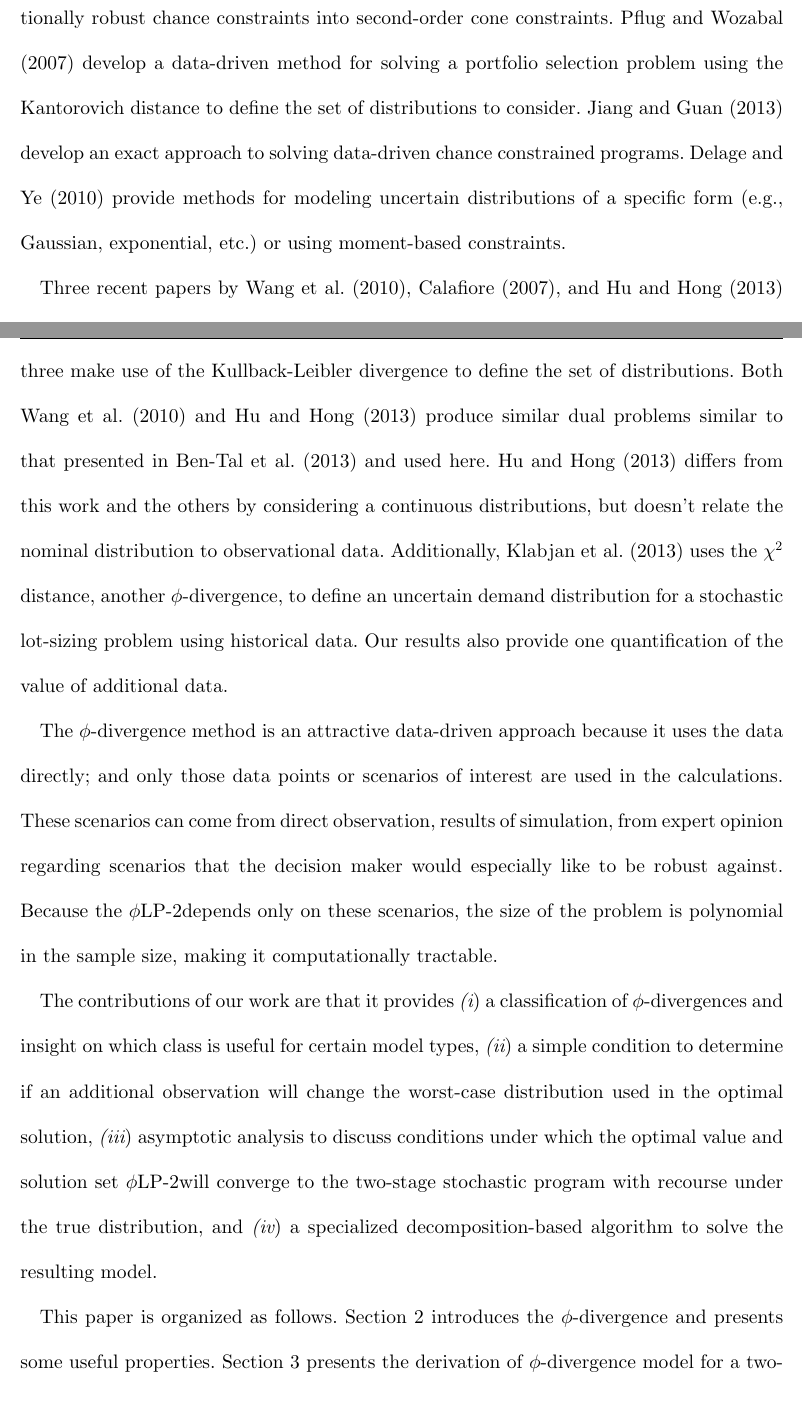
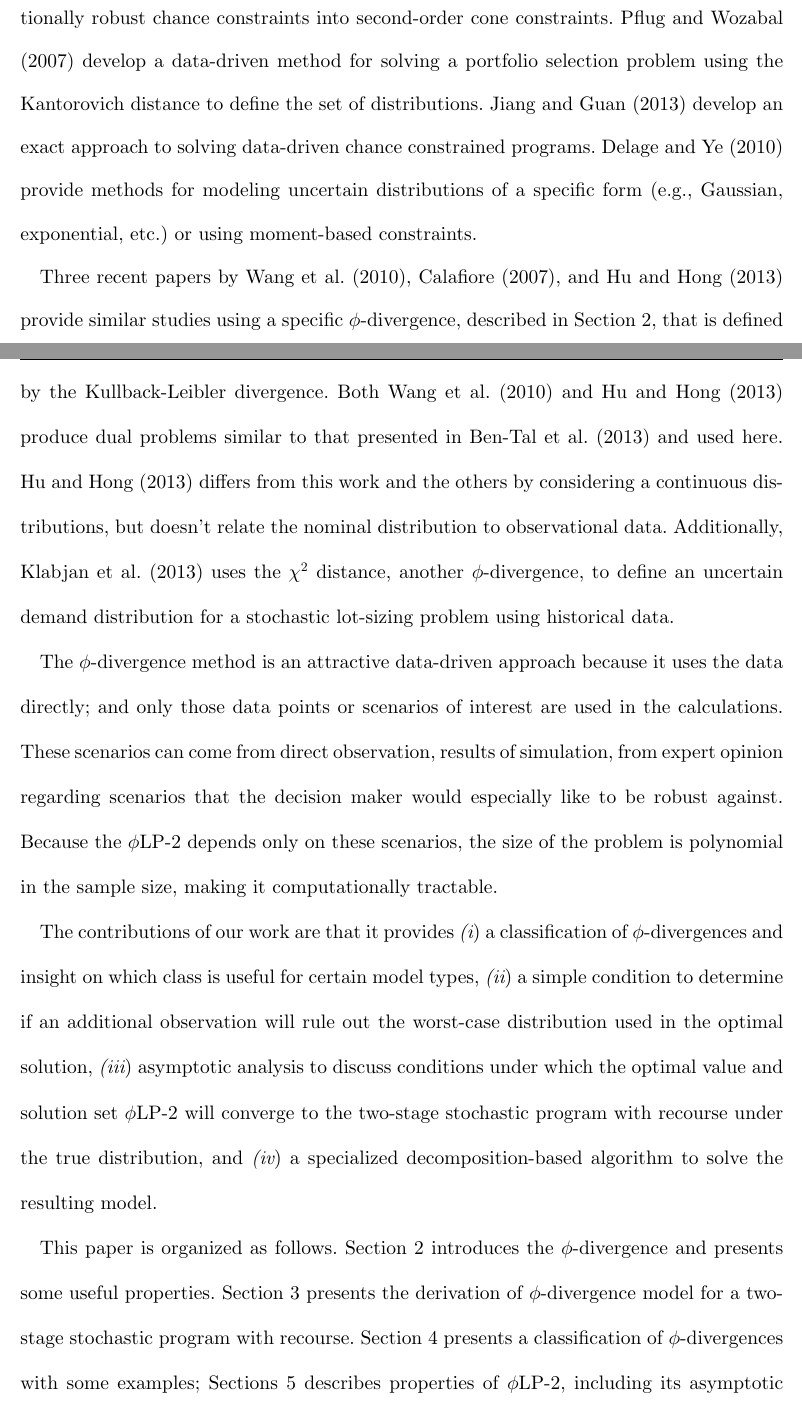
Before and after one commit to 472704609/lrlp_paper, a LaTeX document (love_lro.tex): two parts of pages 2 and 3 of 31 before the commit and two parts of pages 2 and 3 of 30 after it, joined at a grey line, cut so that both start at the same text. Compiled offline with pdfLaTeX.

Commit message:
Changes to the introduction

```diff
--- a/love_lro.tex
+++ b/love_lro.tex
@@ -212,30 +212,29 @@ Stochastic programs with uncertain objective functions have long been studied by
 In recent years, there has been a growing interest in distributionally robust methods.
 \cite{erdogan2006ambiguous} study chance-constrained stochastic programs where the set of distributions considered is determined by the Prohorov metric.
 \cite{calafiore2005uncertain} develop a data-driven method for generating feasible solutions to chance constrained problems, and later \cite{calafiore2006distributionally} develop a method for converting distributionally robust chance constraints into second-order cone constraints.
-\cite{pflug2007ambiguity} develop a data-driven method for solving a portfolio selection problem using the Kantorovich distance to define the set of distributions to consider.
+\cite{pflug2007ambiguity} develop a data-driven method for solving a portfolio selection problem using the Kantorovich distance to define the set of distributions.
 \cite{jiang2012data} develop an exact approach to solving data-driven chance constrained programs.
 \cite{delage2010distributionally} provide methods for modeling uncertain distributions of a specific form (e.g., Gaussian, exponential, etc.) or using moment-based constraints.
 
-Three recent papers by \cite{wang2010likelihood}, \cite{calafiore2007ambiguous}, and \cite{hukullback} provide similar studies using a specific $\phi$-divergence that is described in Section \ref{sec:phi_divergences}.
-All three make use of the Kullback-Leibler divergence to define the set of distributions.
-Both \cite{wang2010likelihood} and \cite{hukullback} produce similar dual problems similar to that presented in \cite{bental2011robust} and used here.
+Three recent papers by \cite{wang2010likelihood}, \cite{calafiore2007ambiguous}, and \cite{hukullback} provide similar studies using a specific $\phi$-divergence, described in Section \ref{sec:phi_divergences}, that is defined by the Kullback-Leibler divergence.
+Both \cite{wang2010likelihood} and \cite{hukullback} produce dual problems similar to that presented in \cite{bental2011robust} and used here.
 \cite{hukullback} differs from this work and the others by considering a continuous distributions, but doesn't relate the nominal distribution to observational data.
 Additionally, \cite{klabjan2013robust} uses the $\chi^2$ distance, another $\phi$-divergence, to define an uncertain demand distribution for a stochastic lot-sizing problem using historical data.
-Our results also provide one quantification of the value of additional data.
 
 The $\phi$-divergence method is an attractive data-driven approach because it uses the data directly; and only those data points or scenarios of interest are used in the calculations.
 These scenarios can come from direct observation, results of simulation, from expert opinion regarding scenarios that the decision maker would especially like to be robust against.
-Because the \plp depends only on these scenarios, the size of the problem is polynomial in the sample size, making it computationally tractable.
+Because the \plp\ depends only on these scenarios, the size of the problem is polynomial in the sample size, making it computationally tractable.
 
 The contributions of our work are that it provides
 \begin{inparaenum}[\itshape (i\upshape)]
 	\item a classification of $\phi$-divergences and insight on which class is useful for certain model types,
-	\item a simple condition to determine if an additional observation will change the worst-case distribution used in the optimal solution,
-	\item asymptotic analysis to discuss conditions under which the optimal value and solution set \plp will converge to the two-stage stochastic program with recourse under the true distribution, and
+	\item a simple condition to determine if an additional observation will rule out the worst-case distribution used in the optimal solution,
+	\item asymptotic analysis to discuss conditions under which the optimal value and solution set \plp\ will converge to the two-stage stochastic program with recourse under the true distribution, and
 	\item a specialized decomposition-based algorithm to solve the resulting model.
 \end{inparaenum}
 
 This paper is organized as follows.
 Section \ref{sec:phi_divergences} introduces the $\phi$-divergence and presents some useful properties.
 Section \ref{sec:plp2} presents the derivation of $\phi$-divergence model for a two-stage stochastic program with recourse.
+Section \ref{sec:classification} presents a classification of $\phi$-divergences with some examples;
 Sections \ref{sec:properties} describes properties of \plp, including its asymptotic properties, how to select the level of robustness, and an analysis of the value of collecting additional data;
```
Also changed, not shown: love_lro.tex (13 more changed lines).
